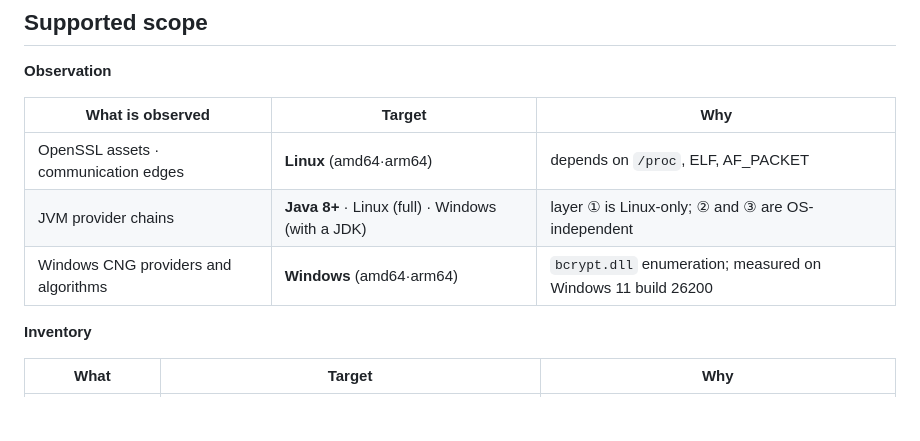
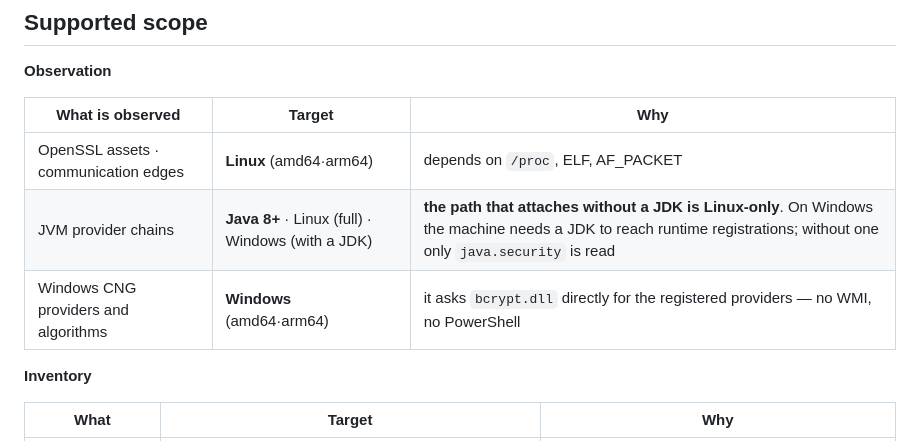
Before and after one commit to randyinthedev-hash/pqcota, a Markdown page: README.en.md, the part around the change. Drawn GitHub-style; blank space fills up the shorter version.

```diff
--- a/README.en.md
+++ b/README.en.md
@@ -148,8 +148,8 @@ Contributing to the repo (tests, gates, contract changes) → [CONTRIBUTING](CON
 | What is observed | Target | Why |
 |---|---|---|
 | OpenSSL assets · communication edges | **Linux** (amd64·arm64) | depends on `/proc`, ELF, AF_PACKET |
-| JVM provider chains | **Java 8+** · Linux (full) · Windows (with a JDK) | layer ① is Linux-only; ② and ③ are OS-independent |
-| Windows CNG providers and algorithms | **Windows** (amd64·arm64) | `bcrypt.dll` enumeration; measured on Windows 11 build 26200 |
+| JVM provider chains | **Java 8+** · Linux (full) · Windows (with a JDK) | **the path that attaches without a JDK is Linux-only**. On Windows the machine needs a JDK to reach runtime registrations; without one only `java.security` is read |
+| Windows CNG providers and algorithms | **Windows** (amd64·arm64) | it asks `bcrypt.dll` directly for the registered providers — no WMI, no PowerShell |
 
 **Inventory**
 
```
Also changed, not shown: README.md (+2 -2 lines).
